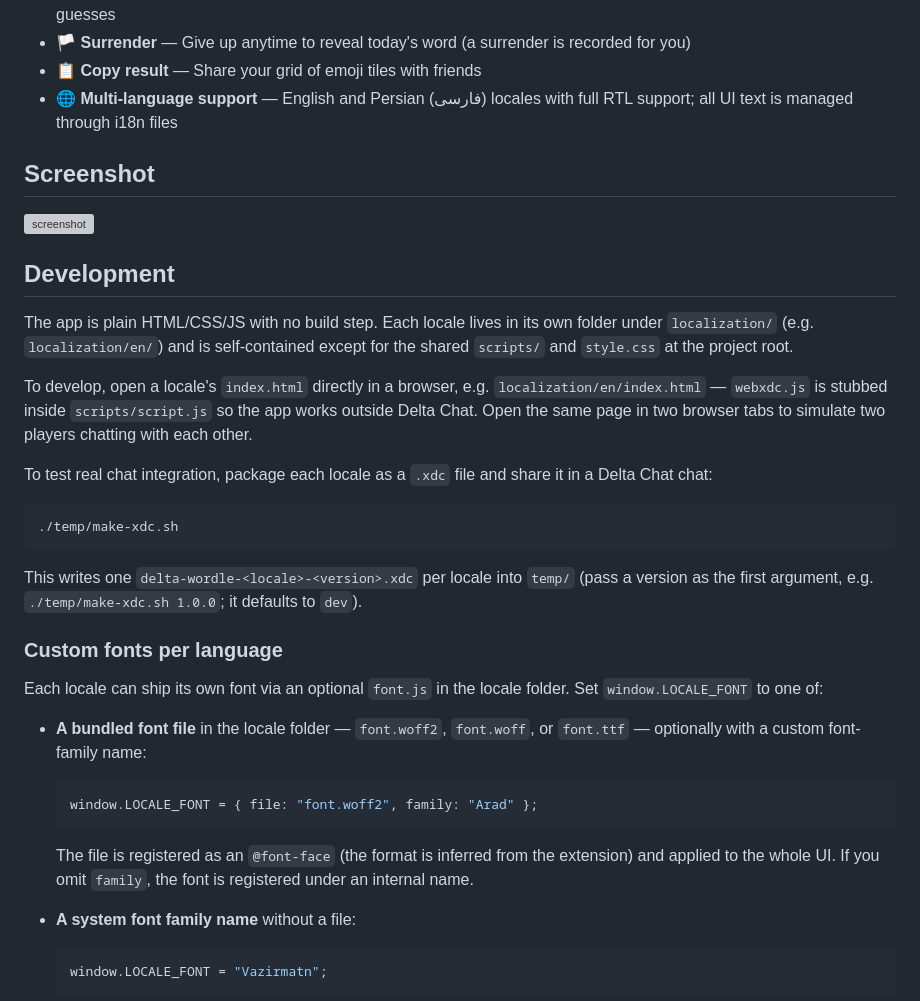
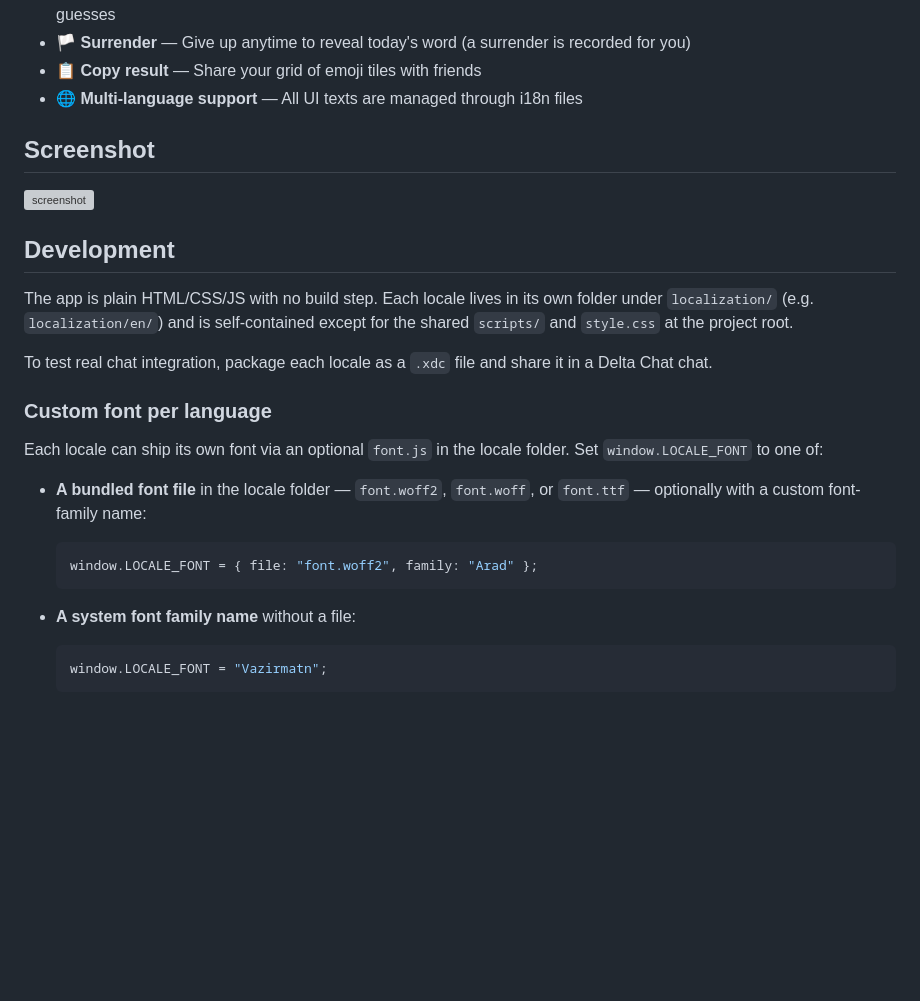
Before and after one commit to alr-rashidi/delta-wordle-webxdc, a Markdown page: README.md, the part around the change. Rendered like a GitHub page; blank space fills up the shorter version; grey boxes are pictures that could not be loaded.

Commit message:
docs(readme): update development section

````diff
--- a/README.md
+++ b/README.md
@@ -10,7 +10,7 @@
 - 👥 **Shared leaderboard** — Finished players' results sync through the chat in real time; tap a player to see their guesses
 - 🏳️ **Surrender** — Give up anytime to reveal today's word (a surrender is recorded for you)
 - 📋 **Copy result** — Share your grid of emoji tiles with friends
-- 🌐 **Multi-language support** — English and Persian (فارسی) locales with full RTL support; all UI text is managed through i18n files
+- 🌐 **Multi-language support** — All UI texts are managed through i18n files
 
 ## Screenshot
 
@@ -20,17 +20,9 @@
 
 The app is plain HTML/CSS/JS with no build step. Each locale lives in its own folder under `localization/` (e.g. `localization/en/`) and is self-contained except for the shared `scripts/` and `style.css` at the project root.
 
-To develop, open a locale's `index.html` directly in a browser, e.g. `localization/en/index.html` — `webxdc.js` is stubbed inside `scripts/script.js` so the app works outside Delta Chat. Open the same page in two browser tabs to simulate two players chatting with each other.
+To test real chat integration, package each locale as a `.xdc` file and share it in a Delta Chat chat.
 
-To test real chat integration, package each locale as a `.xdc` file and share it in a Delta Chat chat:
-
-```
-./temp/make-xdc.sh
-```
-
-This writes one `delta-wordle-<locale>-<version>.xdc` per locale into `temp/` (pass a version as the first argument, e.g. `./temp/make-xdc.sh 1.0.0`; it defaults to `dev`).
-
-### Custom fonts per language
+### Custom font per language
 
 Each locale can ship its own font via an optional `font.js` in the locale folder. Set `window.LOCALE_FONT` to one of:
 
@@ -40,7 +32,6 @@ Each locale can ship its own font via an optional `font.js` in the locale folder
   window.LOCALE_FONT = { file: "font.woff2", family: "Arad" };
   ```
 
-  The file is registered as an `@font-face` (the format is inferred from the extension) and applied to the whole UI. If you omit `family`, the font is registered under an internal name.
 - **A system font family name** without a file:
 
   ```js
````
